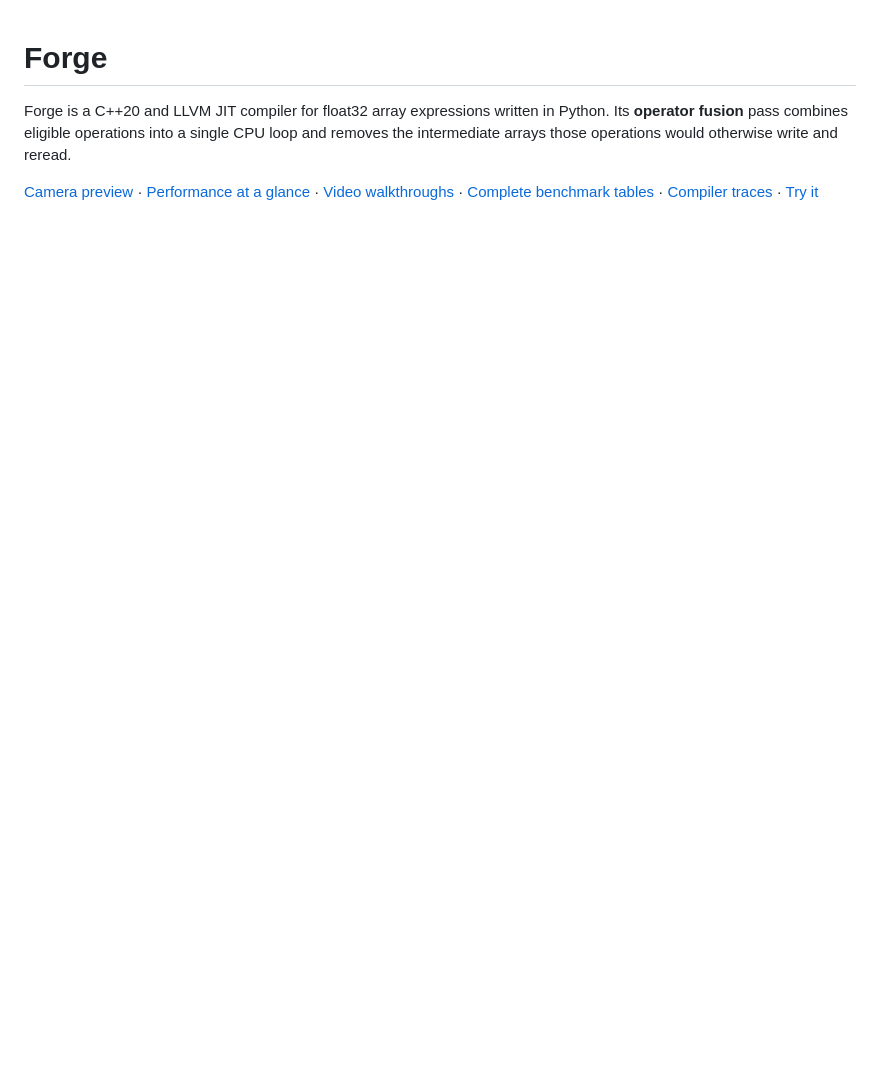
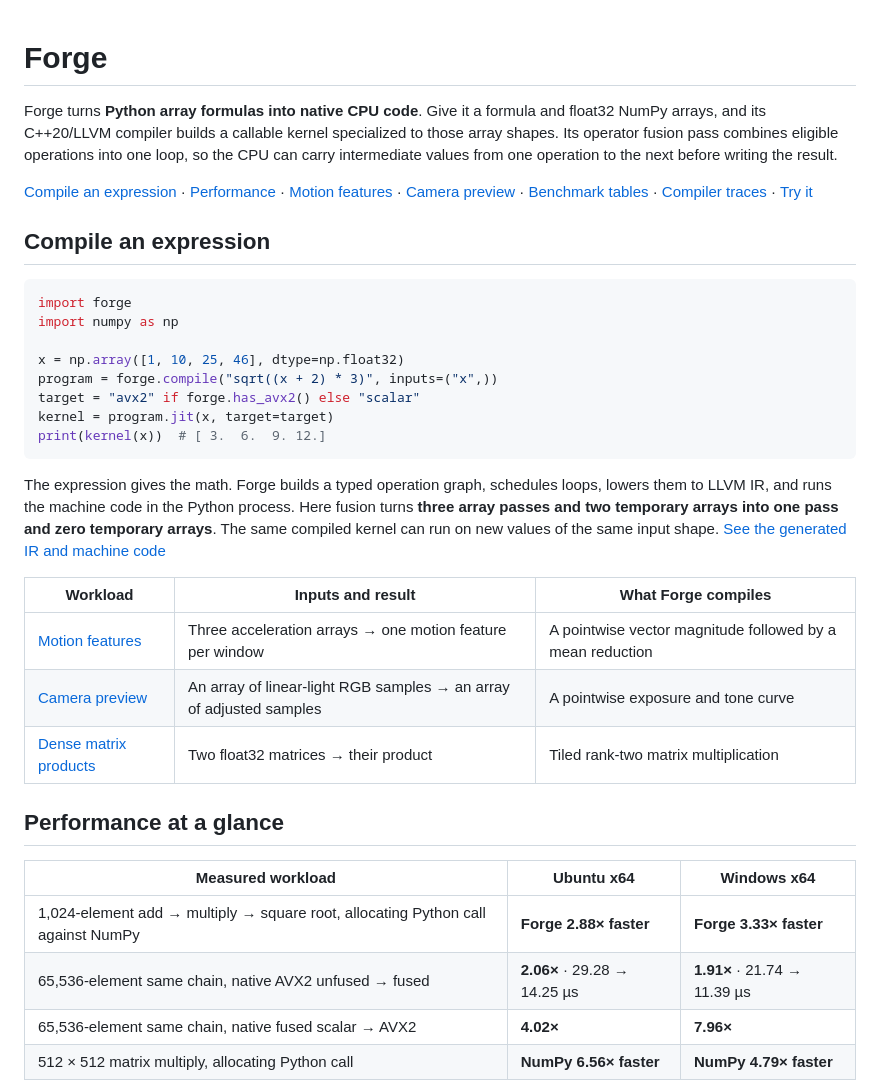
Before and after one commit to iferdous/Forge, a Markdown page: README.md, the part around one of its changes. GitHub-like rendering; blank space fills up the shorter version.

````diff
--- a/README.md
+++ b/README.md
@@ -1,5 +1,38 @@
 # Forge
 
-Forge is a C++20 and LLVM JIT compiler for float32 array expressions written in Python. Its **operator fusion** pass combines eligible operations into a single CPU loop and removes the intermediate arrays those operations would otherwise write and reread.
-
-[Camera preview](#camera-preview) · [Performance at a glance](#performance-at-a-glance) · [Video walkthroughs](#video-walkthroughs) · [Complete benchmark tables](#complete-benchmark-tables) · [Compiler traces](#compiler-traces) · [Try it](#try-it)
+Forge turns **Python array formulas into native CPU code**. Give it a formula and float32 NumPy arrays, and its C++20/LLVM compiler builds a callable kernel specialized to those array shapes. Its operator fusion pass combines eligible operations into one loop, so the CPU can carry intermediate values from one operation to the next before writing the result.
+
+[Compile an expression](#compile-an-expression) · [Performance](#performance-at-a-glance) · [Motion features](#accelerometer-motion-features) · [Camera preview](#camera-preview) · [Benchmark tables](#complete-benchmark-tables) · [Compiler traces](#compiler-traces) · [Try it](#try-it)
+
+## Compile an expression
+
+```python
+import forge
+import numpy as np
+
+x = np.array([1, 10, 25, 46], dtype=np.float32)
+program = forge.compile("sqrt((x + 2) * 3)", inputs=("x",))
+target = "avx2" if forge.has_avx2() else "scalar"
+kernel = program.jit(x, target=target)
+print(kernel(x))  # [ 3.  6.  9. 12.]
+```
+
+The expression gives the math. Forge builds a typed operation graph, schedules loops, lowers them to LLVM IR, and runs the machine code in the Python process. Here fusion turns **three array passes and two temporary arrays into one pass and zero temporary arrays**. The same compiled kernel can run on new values of the same input shape. [See the generated IR and machine code](#compiler-traces)
+
+| Workload | Inputs and result | What Forge compiles |
+| --- | --- | --- |
+| [Motion features](#accelerometer-motion-features) | Three acceleration arrays → one motion feature per window | A pointwise vector magnitude followed by a mean reduction |
+| [Camera preview](#camera-preview) | An array of linear-light RGB samples → an array of adjusted samples | A pointwise exposure and tone curve |
+| [Dense matrix products](docs/plan/06-reductions-and-matmul.md) | Two float32 matrices → their product | Tiled rank-two matrix multiplication |
+
+## Performance at a glance
+
+<!-- BEGIN GENERATED HEADLINES -->
+
+| Measured workload | Ubuntu x64 | Windows x64 |
+| --- | --- | --- |
+| 1,024-element add → multiply → square root, allocating Python call against NumPy | **Forge 2.88× faster** | **Forge 3.33× faster** |
+| 65,536-element same chain, native AVX2 unfused → fused | **2.06×** · 29.28 → 14.25 µs | **1.91×** · 21.74 → 11.39 µs |
+| 65,536-element same chain, native fused scalar → AVX2 | **4.02×** | **7.96×** |
+| 512 × 512 matrix multiply, allocating Python call | **NumPy 6.56× faster** | **NumPy 4.79× faster** |
+
````
Also changed, not shown: other parts of README.md (+33 -32 lines), docs/camera-preview.md (+1 -1 lines), docs/motion-features.md (added, +35 -0 lines), showcase/assets/camera-tone-curve.png (added), showcase/assets/motion-features.png (added), 3 other files.
